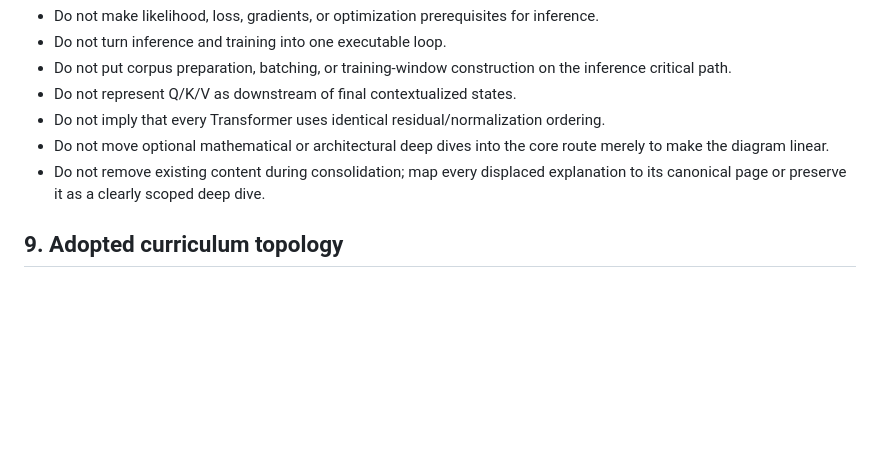
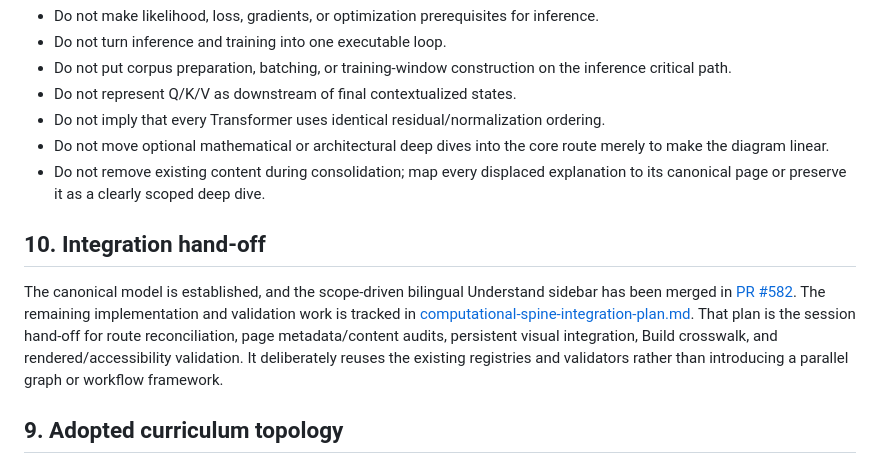
Before and after one commit to JM-Brun/llm-lab, a Markdown page: docs/canonical-computational-spine.md, the part around the change. Drawn GitHub-style; blank space fills up the shorter version.

Commit message:
docs: plan remaining computational spine integration (#585)
* docs: record computational spine integration follow-up plan

* docs: link canonical spine to integration hand-off

```diff
--- a/docs/canonical-computational-spine.md
+++ b/docs/canonical-computational-spine.md
@@ -140,6 +140,10 @@ Candidate canonical page IDs already in the route include `contextualized-repres
 - Do not remove existing content during consolidation; map every displaced explanation to its canonical page or preserve it as a clearly scoped deep dive.
 
 
+## 10. Integration hand-off
+
+The canonical model is established, and the scope-driven bilingual Understand sidebar has been merged in [PR #582](https://github.com/JM-Brun/llm-lab/pull/582). The remaining implementation and validation work is tracked in [computational-spine-integration-plan.md](computational-spine-integration-plan.md). That plan is the session hand-off for route reconciliation, page metadata/content audits, persistent visual integration, Build crosswalk, and rendered/accessibility validation. It deliberately reuses the existing registries and validators rather than introducing a parallel graph or workflow framework.
+
 ## 9. Adopted curriculum topology
 
 The module hierarchy and predecessor/successor model are now defined in [`docs/learning-path.md`](learning-path.md#canonical-module-topology-shared-core-and-operational-branches). This is a curriculum model, not a new concept ontology. The concept registry has been extended with reviewed concepts for conditional distributions, observed-target scoring, likelihood/NLL, autoregressive generation, prefill/decode/KV cache, teacher forcing, gradients, optimizers, parameter updates, and held-out evaluation. The rendered route and page bodies intentionally remain unchanged until the subsequent refactor.
```
Also changed, not shown: docs/computational-spine-integration-plan.md (added, +171 -0 lines).
